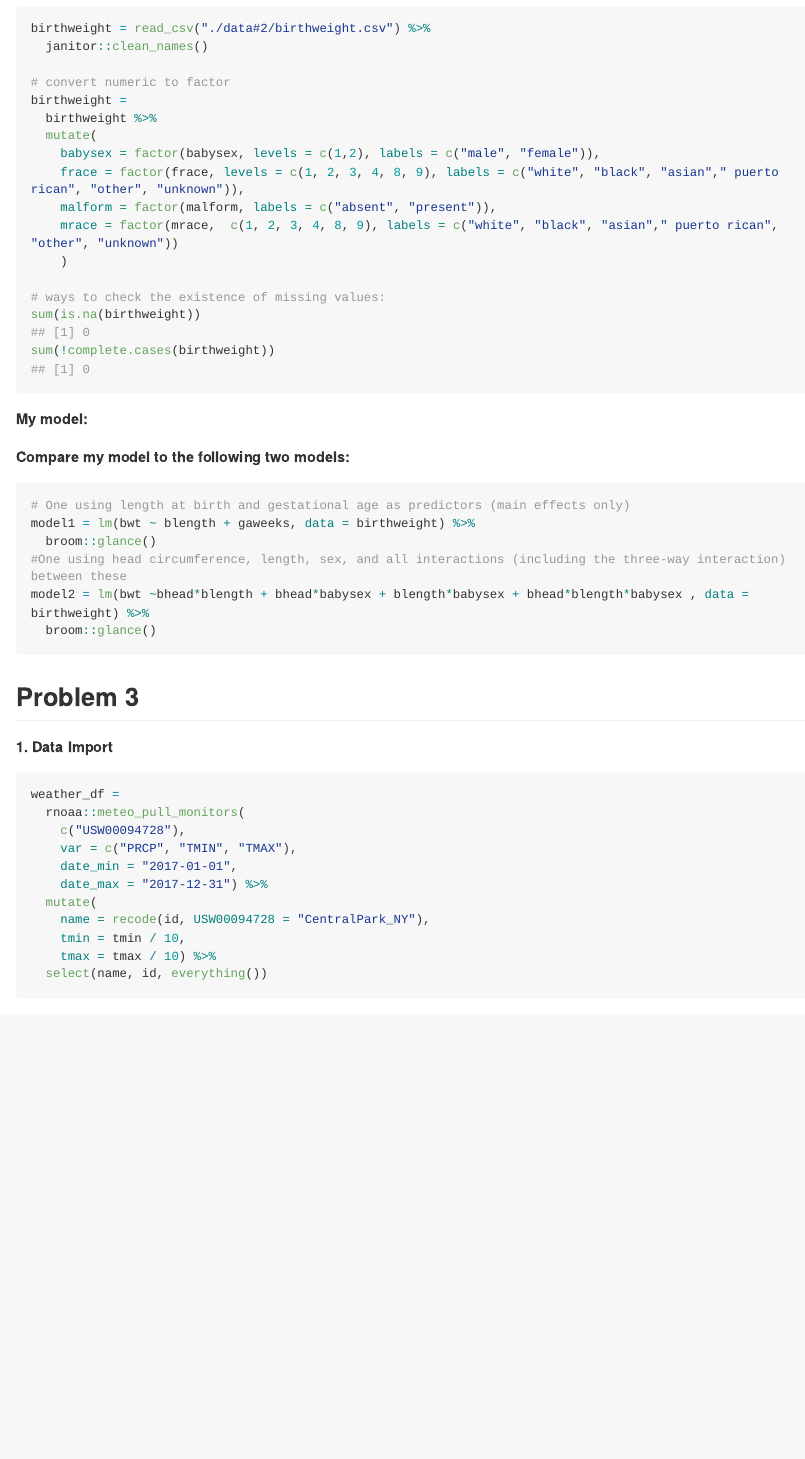
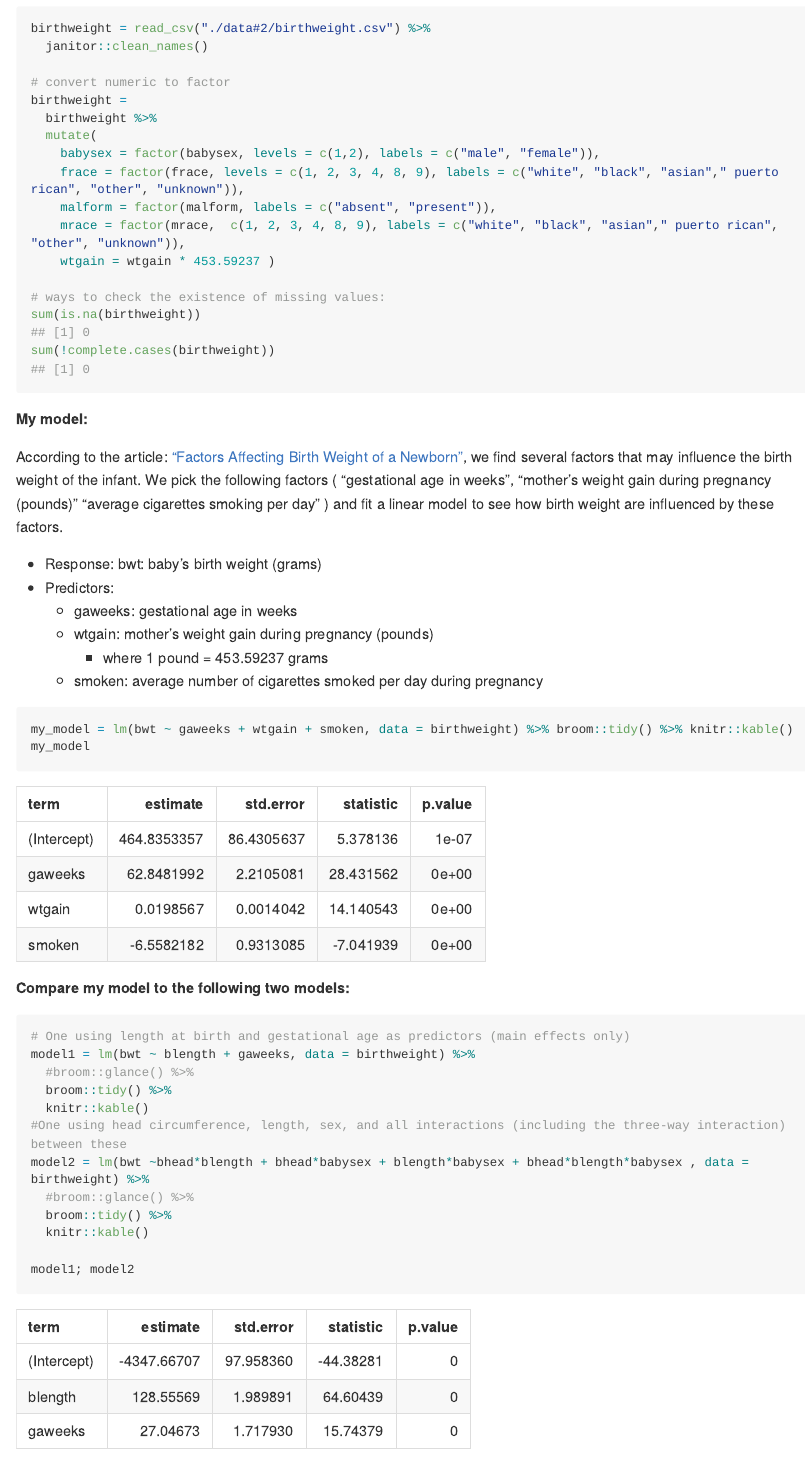
Before and after one commit to jg4294/p8105_hw6_jg4294, an R Markdown document (p8105_hw6_jg4294.Rmd): the page in a window 1100 px wide, from 500 px down. Rendered offline with R 4.5, knitr and Pandoc, with nearby package versions; some code elsewhere in the file could not run offline; long lines of code are wrapped; column names are cleaned by a stand-in for the janitor package.

Commit message:
#2: my model

````diff
--- a/p8105_hw6_jg4294.Rmd
+++ b/p8105_hw6_jg4294.Rmd
@@ -55,8 +55,8 @@ birthweight =
     babysex = factor(babysex, levels = c(1,2), labels = c("male", "female")),
     frace = factor(frace, levels = c(1, 2, 3, 4, 8, 9), labels = c("white", "black", "asian"," puerto rican", "other", "unknown")),
     malform = factor(malform, labels = c("absent", "present")),
-    mrace = factor(mrace,  c(1, 2, 3, 4, 8, 9), labels = c("white", "black", "asian"," puerto rican", "other", "unknown"))
-    )
+    mrace = factor(mrace,  c(1, 2, 3, 4, 8, 9), labels = c("white", "black", "asian"," puerto rican", "other", "unknown")),
+    wtgain = wtgain * 453.59237 )
 
 # ways to check the existence of missing values:
 sum(is.na(birthweight))
@@ -66,19 +66,36 @@ sum(!complete.cases(birthweight))
 
 **My model:**
 
-```{r mu_model}
+According to the article: ["Factors Affecting Birth Weight of a Newborn"](https://www.ncbi.nlm.nih.gov/pmc/articles/PMC3390317/), we find several factors that may influence the birth weight of the infant. We pick the following factors ( "gestational age in weeks", "mother’s weight gain during pregnancy (pounds)" "average cigarettes smoking per day" ) and fit a linear model to see how birth weight are influenced by these factors.
 
+* Response: bwt: baby’s birth weight (grams)
+* Predictors:
+  * gaweeks: gestational age in weeks
+  * wtgain: mother’s weight gain during pregnancy (pounds)
+    * where 1 pound = 453.59237 grams
+  * smoken: average number of cigarettes smoked per day during pregnancy
+
+```{r my_model}
+my_model = lm(bwt ~ gaweeks + wtgain + smoken, data = birthweight) %>% broom::tidy() %>% knitr::kable()
+my_model
 ```
+
 
 
 **Compare my model to the following two models:**
 ```{r model_compare}
 # One using length at birth and gestational age as predictors (main effects only)
 model1 = lm(bwt ~ blength + gaweeks, data = birthweight) %>%
-  broom::glance()
+  #broom::glance() %>%
+  broom::tidy() %>%
+  knitr::kable()
 #One using head circumference, length, sex, and all interactions (including the three-way interaction) between these
 model2 = lm(bwt ~bhead*blength + bhead*babysex + blength*babysex + bhead*blength*babysex , data = birthweight) %>%
-  broom::glance()
+  #broom::glance() %>%
+  broom::tidy() %>%
+  knitr::kable()
+
+model1; model2
 ```
 
 
````
